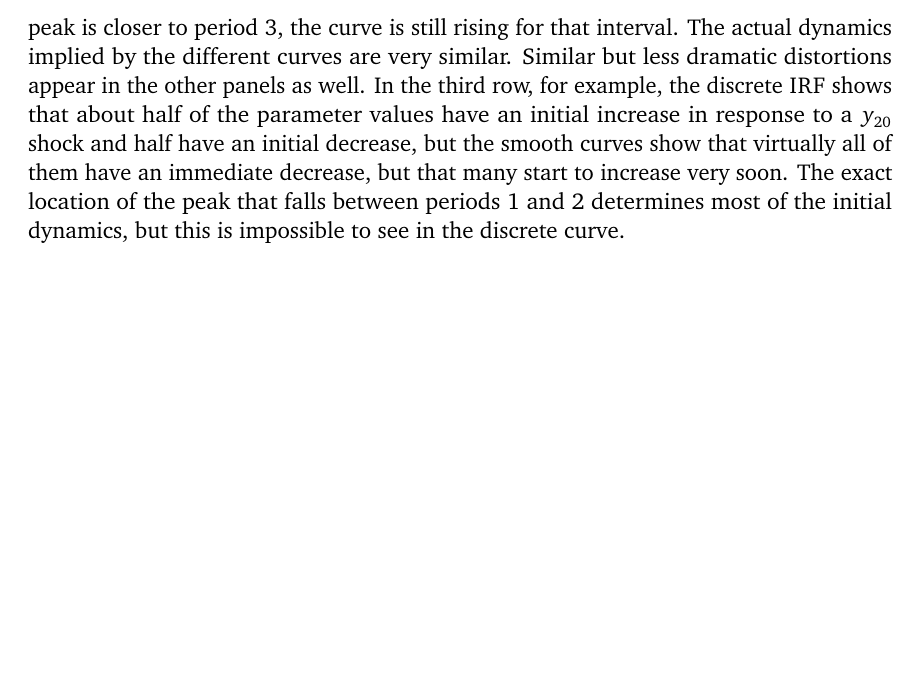
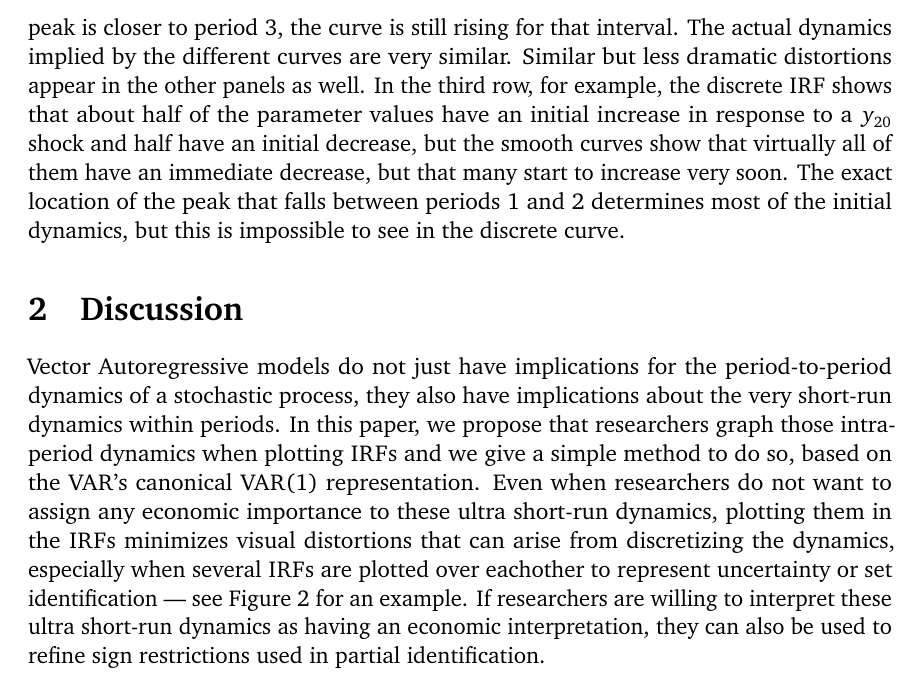
Before and after one commit to grayclhn/smooth_irf, a LaTeX document (smoothirf.tex): part of page 4 of 4, cut so that both start at the same text, the shorter picture padded with empty space. Compiled offline with pdfLaTeX.

Commit message:
Add discussion

```diff
--- a/smoothirf.tex
+++ b/smoothirf.tex
@@ -238,4 +238,22 @@ decrease, but that many start to increase very soon. The exact
 location of the peak that falls between periods 1 and 2 determines
 most of the initial dynamics, but this is impossible to see in the
 discrete curve.
+
+\section{Discussion}
+
+Vector Autoregressive models do not just have implications for the
+period-to-period dynamics of a stochastic process, they also have
+implications about the very short-run dynamics within periods. In this
+paper, we propose that researchers graph those intra-period dynamics
+when plotting \IRF s and we give a simple method to do so, based on
+the \VAR's canonical \VAR(1) representation. Even when researchers do
+not want to assign any economic importance to these ultra short-run
+dynamics, plotting them in the \IRF s minimizes visual distortions
+that can arise from discretizing the dynamics, especially when several
+\IRF s are plotted over eachother to represent uncertainty or set
+identification --- see Figure~\ref{f2} for an example. If researchers
+are willing to interpret these ultra short-run dynamics as having an
+economic interpretation, they can also be used to refine sign
+restrictions used in partial identification.
+
 \end{document}
```
